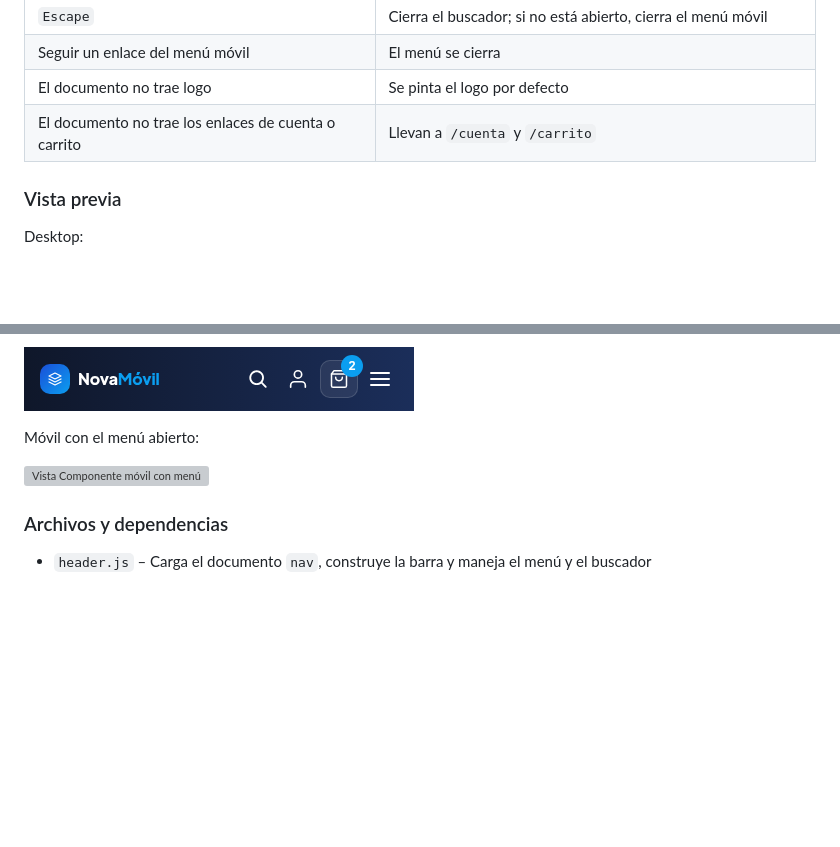
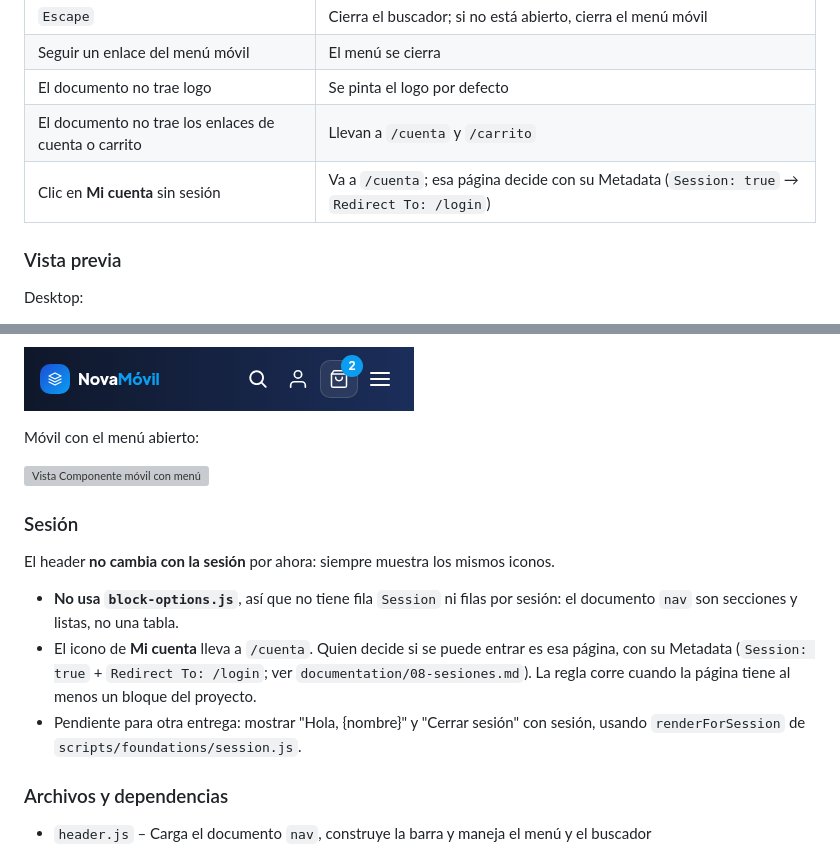
Before and after one commit to Grupo-Puntos-Adobe/com-sandbox-novamovil, a Markdown page: blocks/header/README.md, 2 parts joined by grey strips. GitHub-like rendering; blank space fills up the shorter version; grey boxes are pictures that could not be loaded.

Commit message:
docs(header, footer): session notes in their READMEs
Both blocks do not change with the session and do not use block-options (no
Session row or session rows: nav/footer are sections and lists). Header:
"Mi cuenta" goes to /cuenta and that page decides with its Metadata
(Session true + Redirect To /login); greeting / sign out is pending.

Co-Authored-By: Claude Opus 5.5 (1M context) <noreply@anthropic.com>

```diff
--- a/blocks/header/README.md
+++ b/blocks/header/README.md
@@ -153,6 +153,7 @@ El documento en Drive permite al autor configurar:
 | Seguir un enlace del menú móvil | El menú se cierra |
 | El documento no trae logo | Se pinta el logo por defecto |
 | El documento no trae los enlaces de cuenta o carrito | Llevan a `/cuenta` y `/carrito` |
+| Clic en **Mi cuenta** sin sesión | Va a `/cuenta`; esa página decide con su Metadata (`Session: true` → `Redirect To: /login`) |
 
 ### Vista previa
 
@@ -176,6 +177,18 @@ Móvil con el menú abierto:
 
 ![Vista Componente móvil con menú](/documentation/readme/header/component-mobile-menu.png)
 
+### Sesión
+
+El header **no cambia con la sesión** por ahora: siempre muestra los mismos iconos.
+
+- **No usa `block-options.js`**, así que no tiene fila `Session` ni filas por sesión: el documento
+  `nav` son secciones y listas, no una tabla.
+- El icono de **Mi cuenta** lleva a `/cuenta`. Quien decide si se puede entrar es esa página, con su
+  Metadata (`Session: true` + `Redirect To: /login`; ver `documentation/08-sesiones.md`). La regla
+  corre cuando la página tiene al menos un bloque del proyecto.
+- Pendiente para otra entrega: mostrar "Hola, {nombre}" y "Cerrar sesión" con sesión, usando
+  `renderForSession` de `scripts/foundations/session.js`.
+
 ### Archivos y dependencias
 
 - `header.js` – Carga el documento `nav`, construye la barra y maneja el menú y el buscador
```
Also changed, not shown: blocks/footer/README.md (+9 -0 lines).
